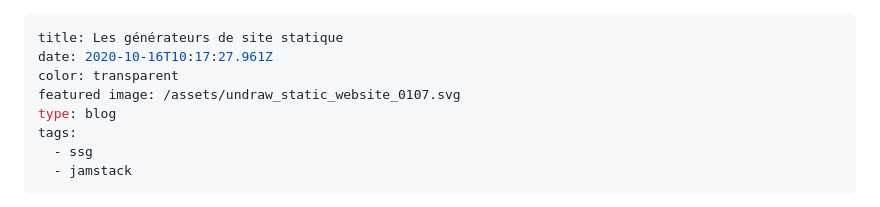
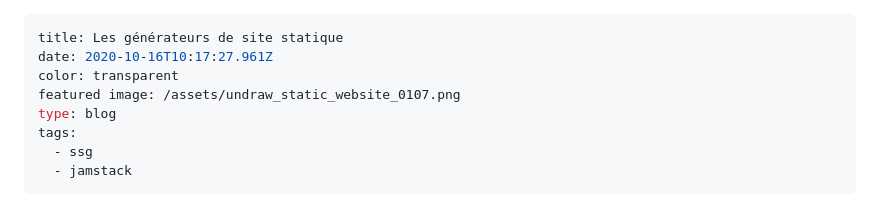
Before and after one commit to rfargetton/romaricfargetton.com, a Markdown page: content/blog/les-générateurs-de-site-statique.md, the part around the change. Drawn GitHub-style.

Commit message:
Update blog “les-générateurs-de-site-statique”

```diff
--- a/content/blog/les-générateurs-de-site-statique.md
+++ b/content/blog/les-générateurs-de-site-statique.md
@@ -2,7 +2,7 @@
 title: Les générateurs de site statique
 date: 2020-10-16T10:17:27.961Z
 color: transparent
-featured image: /assets/undraw_static_website_0107.svg
+featured image: /assets/undraw_static_website_0107.png
 type: blog
 tags:
   - ssg
```
Also changed, not shown: content/assets/undraw_static_website_0107.png (added).
